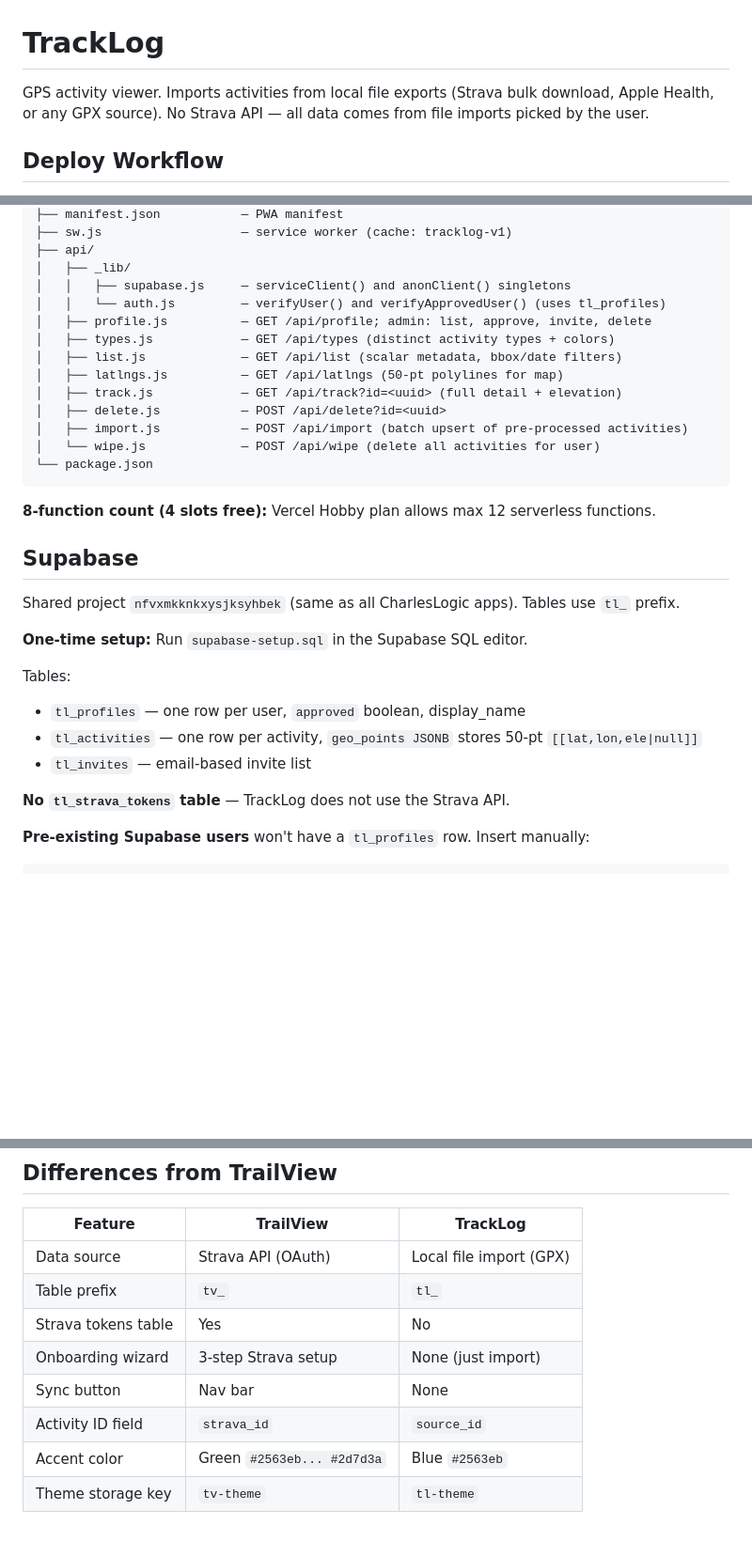
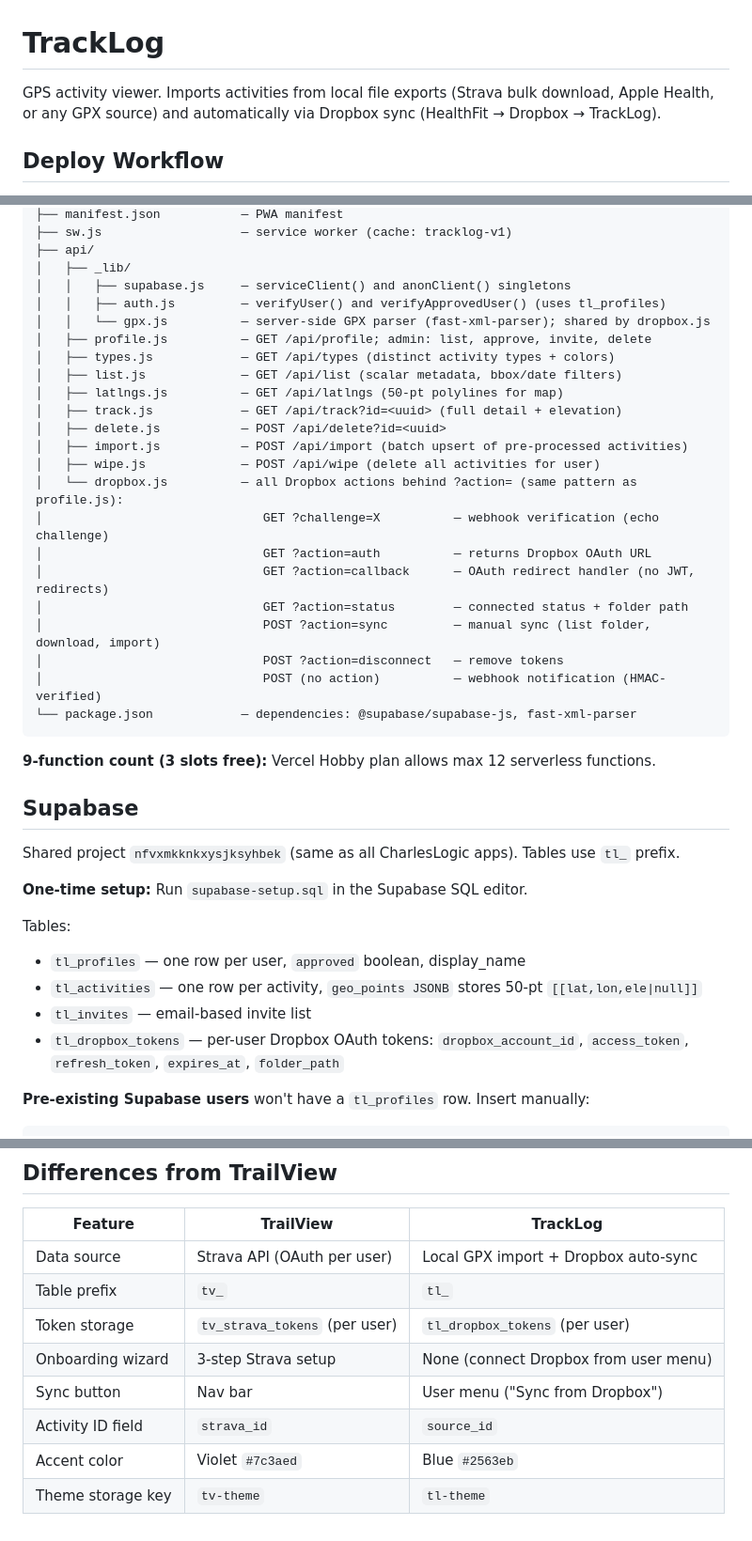
Before and after one commit to charleslogic/tracklog, a Markdown page: CLAUDE.md, 3 parts joined by grey strips. Shown at 94% size. GitHub-like rendering; blank space fills up the shorter version.

````diff
--- a/CLAUDE.md
+++ b/CLAUDE.md
@@ -1,6 +1,6 @@
 # TrackLog
 
-GPS activity viewer. Imports activities from local file exports (Strava bulk download, Apple Health, or any GPX source). No Strava API — all data comes from file imports picked by the user.
+GPS activity viewer. Imports activities from local file exports (Strava bulk download, Apple Health, or any GPX source) and automatically via Dropbox sync (HealthFit → Dropbox → TrackLog).
 
 ## Deploy Workflow
 
@@ -22,7 +22,8 @@ tracklog/
 ├── api/
 │   ├── _lib/
 │   │   ├── supabase.js     — serviceClient() and anonClient() singletons
-│   │   └── auth.js         — verifyUser() and verifyApprovedUser() (uses tl_profiles)
+│   │   ├── auth.js         — verifyUser() and verifyApprovedUser() (uses tl_profiles)
+│   │   └── gpx.js          — server-side GPX parser (fast-xml-parser); shared by dropbox.js
 │   ├── profile.js          — GET /api/profile; admin: list, approve, invite, delete
 │   ├── types.js            — GET /api/types (distinct activity types + colors)
 │   ├── list.js             — GET /api/list (scalar metadata, bbox/date filters)
@@ -30,11 +31,19 @@ tracklog/
 │   ├── track.js            — GET /api/track?id=<uuid> (full detail + elevation)
 │   ├── delete.js           — POST /api/delete?id=<uuid>
 │   ├── import.js           — POST /api/import (batch upsert of pre-processed activities)
-│   └── wipe.js             — POST /api/wipe (delete all activities for user)
-└── package.json
+│   ├── wipe.js             — POST /api/wipe (delete all activities for user)
+│   └── dropbox.js          — all Dropbox actions behind ?action= (same pattern as profile.js):
+│                              GET ?challenge=X          — webhook verification (echo challenge)
+│                              GET ?action=auth          — returns Dropbox OAuth URL
+│                              GET ?action=callback      — OAuth redirect handler (no JWT, redirects)
+│                              GET ?action=status        — connected status + folder path
+│                              POST ?action=sync         — manual sync (list folder, download, import)
+│                              POST ?action=disconnect   — remove tokens
+│                              POST (no action)          — webhook notification (HMAC-verified)
+└── package.json            — dependencies: @supabase/supabase-js, fast-xml-parser
 ```
 
-**8-function count (4 slots free):** Vercel Hobby plan allows max 12 serverless functions.
+**9-function count (3 slots free):** Vercel Hobby plan allows max 12 serverless functions.
 
 ## Supabase
 
@@ -46,8 +55,7 @@ Tables:
 - `tl_profiles` — one row per user, `approved` boolean, display_name
 - `tl_activities` — one row per activity, `geo_points JSONB` stores 50-pt `[[lat,lon,ele|null]]`
 - `tl_invites` — email-based invite list
-
-**No `tl_strava_tokens` table** — TrackLog does not use the Strava API.
+- `tl_dropbox_tokens` — per-user Dropbox OAuth tokens: `dropbox_account_id`, `access_token`, `refresh_token`, `expires_at`, `folder_path`
 
 **Pre-existing Supabase users** won't have a `tl_profiles` row. Insert manually:
 ```sql
@@ -116,11 +167,11 @@ Identical to TrailView: OTP + Google OAuth, invite gate, auto-approve on invite.
 
 | Feature | TrailView | TrackLog |
 |---------|-----------|----------|
-| Data source | Strava API (OAuth) | Local file import (GPX) |
+| Data source | Strava API (OAuth per user) | Local GPX import + Dropbox auto-sync |
 | Table prefix | `tv_` | `tl_` |
-| Strava tokens table | Yes | No |
-| Onboarding wizard | 3-step Strava setup | None (just import) |
-| Sync button | Nav bar | None |
+| Token storage | `tv_strava_tokens` (per user) | `tl_dropbox_tokens` (per user) |
+| Onboarding wizard | 3-step Strava setup | None (connect Dropbox from user menu) |
+| Sync button | Nav bar | User menu ("Sync from Dropbox") |
 | Activity ID field | `strava_id` | `source_id` |
-| Accent color | Green `#2563eb... #2d7d3a` | Blue `#2563eb` |
+| Accent color | Violet `#7c3aed` | Blue `#2563eb` |
 | Theme storage key | `tv-theme` | `tl-theme` |
````
Also changed, not shown: other parts of CLAUDE.md (+47 -4 lines).
